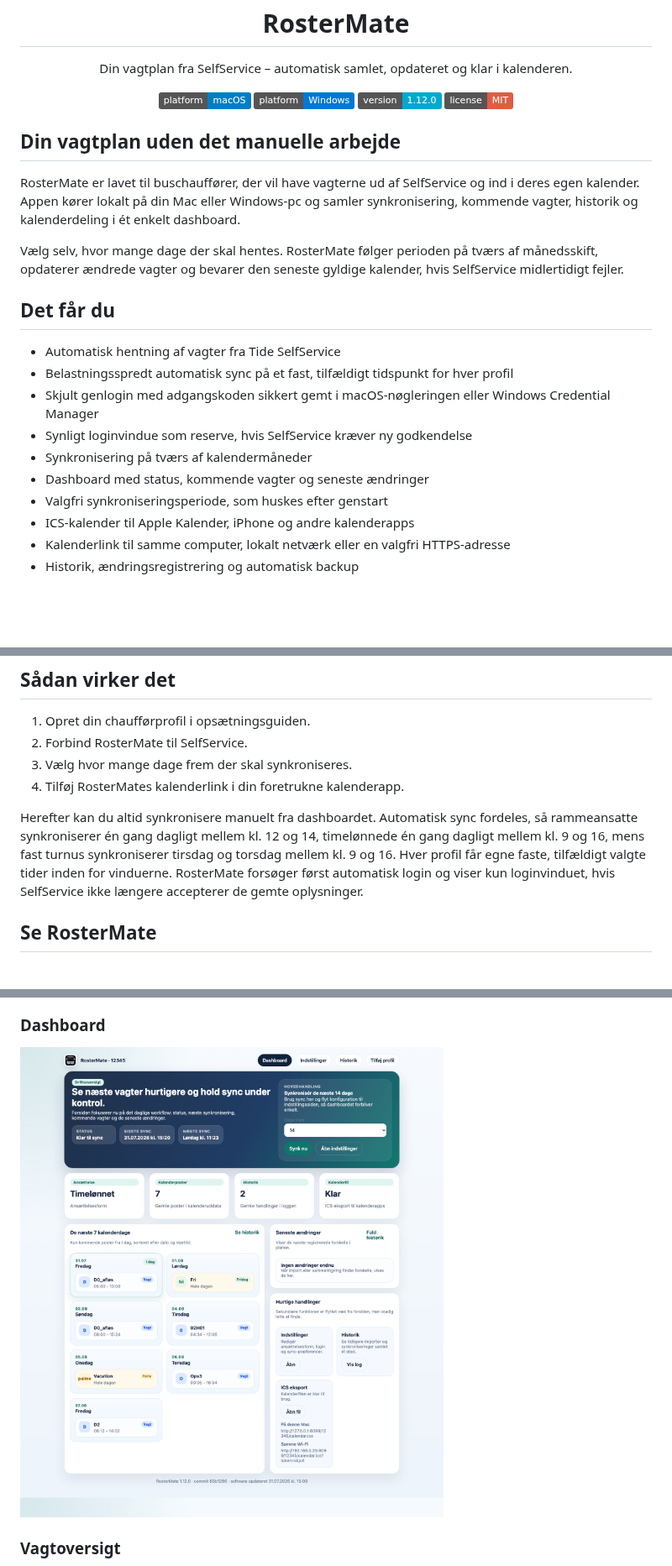
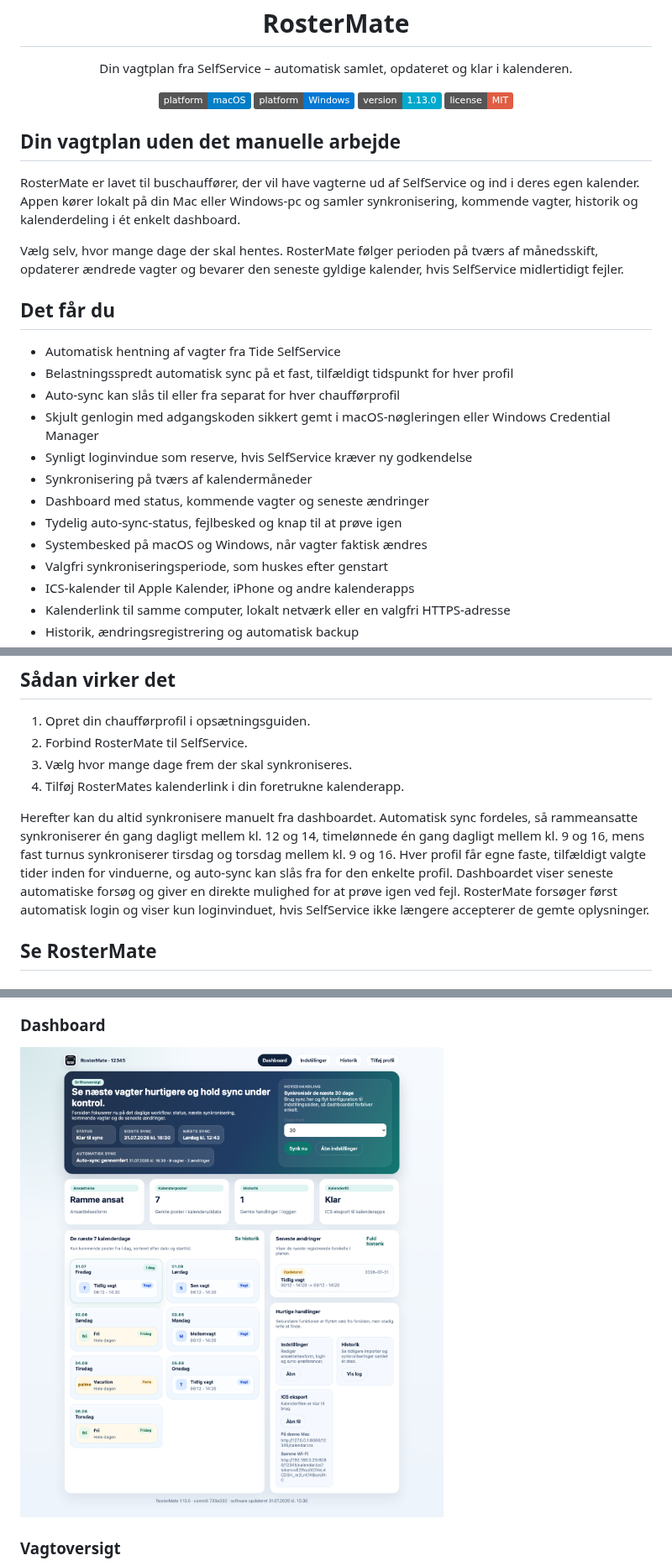
Before and after one commit to Danish-Busdriver/rostermate, a Markdown page: README.md, 3 parts joined by grey strips. Shown at 84% size. Rendered like a GitHub page; pictures changed too: assets/screenshots/dashboard.png; badges without logos; blank space fills up the shorter version.

```diff
--- a/README.md
+++ b/README.md
@@ -11,7 +11,7 @@
 <p align="center">
   <img src="https://img.shields.io/badge/platform-macOS-blue" alt="macOS">
   <img src="https://img.shields.io/badge/platform-Windows-0078D4" alt="Windows">
-  <img src="https://img.shields.io/badge/version-1.12.0-00A9CE" alt="Version 1.12.0">
+  <img src="https://img.shields.io/badge/version-1.13.0-00A9CE" alt="Version 1.13.0">
   <img src="https://img.shields.io/badge/license-MIT-red" alt="MIT license">
 </p>
 
@@ -25,10 +25,13 @@ Vælg selv, hvor mange dage der skal hentes. RosterMate følger perioden på tv
 
 - Automatisk hentning af vagter fra Tide SelfService
 - Belastningsspredt automatisk sync på et fast, tilfældigt tidspunkt for hver profil
+- Auto-sync kan slås til eller fra separat for hver chaufførprofil
 - Skjult genlogin med adgangskoden sikkert gemt i macOS-nøgleringen eller Windows Credential Manager
 - Synligt loginvindue som reserve, hvis SelfService kræver ny godkendelse
 - Synkronisering på tværs af kalendermåneder
 - Dashboard med status, kommende vagter og seneste ændringer
+- Tydelig auto-sync-status, fejlbesked og knap til at prøve igen
+- Systembesked på macOS og Windows, når vagter faktisk ændres
 - Valgfri synkroniseringsperiode, som huskes efter genstart
 - ICS-kalender til Apple Kalender, iPhone og andre kalenderapps
 - Kalenderlink til samme computer, lokalt netværk eller en valgfri HTTPS-adresse
@@ -47,7 +50,7 @@ Login- og kalenderdata bliver på din egen computer. En tom eller afbrudt hentni
 3. Vælg hvor mange dage frem der skal synkroniseres.
 4. Tilføj RosterMates kalenderlink i din foretrukne kalenderapp.
 
-Herefter kan du altid synkronisere manuelt fra dashboardet. Automatisk sync fordeles, så rammeansatte synkroniserer én gang dagligt mellem kl. 12 og 14, timelønnede én gang dagligt mellem kl. 9 og 16, mens fast turnus synkroniserer tirsdag og torsdag mellem kl. 9 og 16. Hver profil får egne faste, tilfældigt valgte tider inden for vinduerne. RosterMate forsøger først automatisk login og viser kun loginvinduet, hvis SelfService ikke længere accepterer de gemte oplysninger.
+Herefter kan du altid synkronisere manuelt fra dashboardet. Automatisk sync fordeles, så rammeansatte synkroniserer én gang dagligt mellem kl. 12 og 14, timelønnede én gang dagligt mellem kl. 9 og 16, mens fast turnus synkroniserer tirsdag og torsdag mellem kl. 9 og 16. Hver profil får egne faste, tilfældigt valgte tider inden for vinduerne, og auto-sync kan slås fra for den enkelte profil. Dashboardet viser seneste automatiske forsøg og giver en direkte mulighed for at prøve igen ved fejl. RosterMate forsøger først automatisk login og viser kun loginvinduet, hvis SelfService ikke længere accepterer de gemte oplysninger.
 
 ## Se RosterMate
 
```
Also changed, not shown: other parts of README.md (+3 -3 lines), docs/INSTALL_MACOS.md (+4 -2 lines), docs/INSTALL_WINDOWS.md (+4 -2 lines), assets/screenshots/settings.png, 13 other files.
